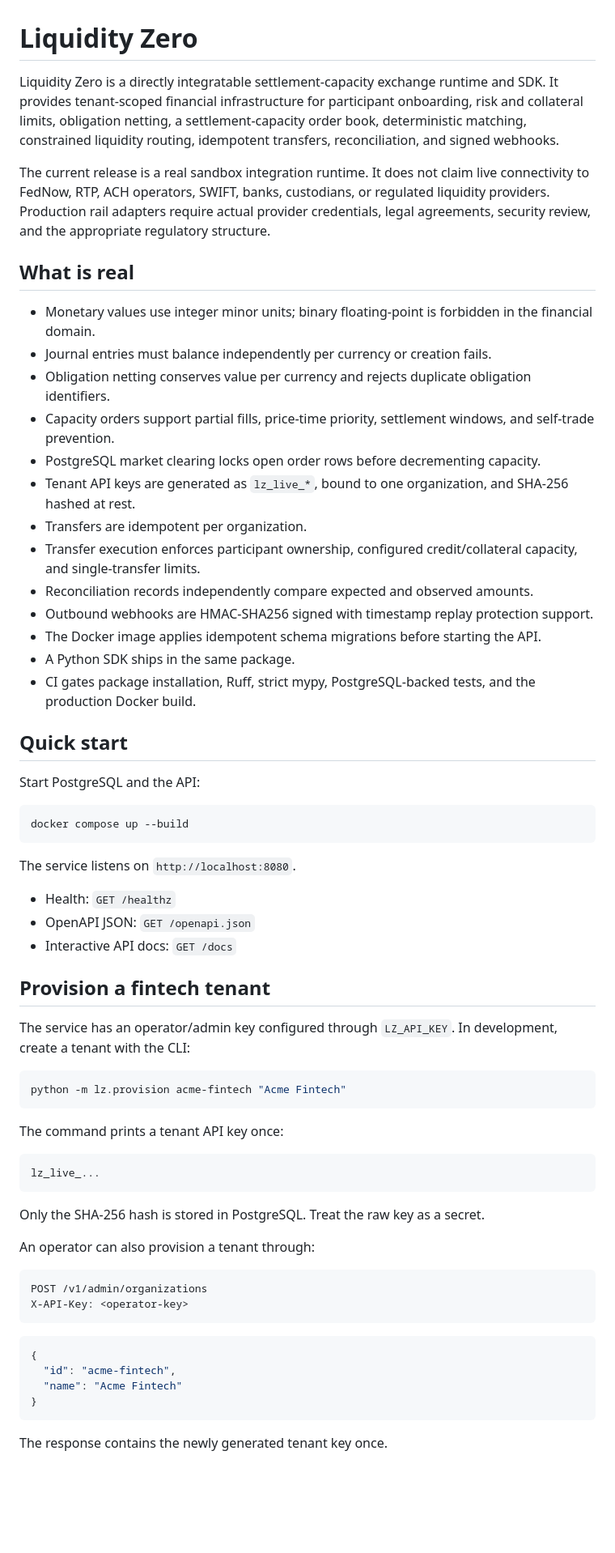
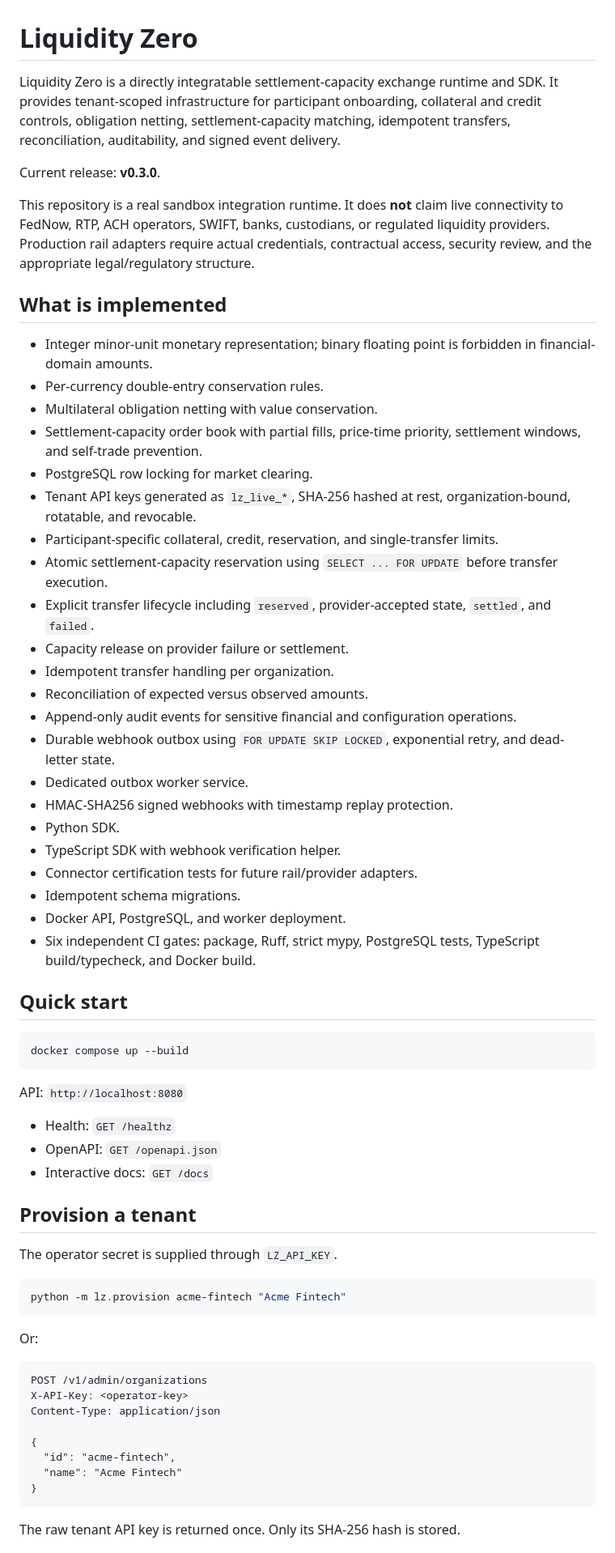
Before and after one commit to Rabba-Meghana/trial, a Markdown page: README.md, the part around one of its changes. Shown at 81% size. GitHub-like rendering; blank space fills up the shorter version.

````diff
--- a/README.md
+++ b/README.md
@@ -1,68 +1,68 @@
 # Liquidity Zero
 
-Liquidity Zero is a directly integratable settlement-capacity exchange runtime and SDK. It provides tenant-scoped financial infrastructure for participant onboarding, risk and collateral limits, obligation netting, a settlement-capacity order book, deterministic matching, constrained liquidity routing, idempotent transfers, reconciliation, and signed webhooks.
+Liquidity Zero is a directly integratable settlement-capacity exchange runtime and SDK. It provides tenant-scoped infrastructure for participant onboarding, collateral and credit controls, obligation netting, settlement-capacity matching, idempotent transfers, reconciliation, auditability, and signed event delivery.
 
-The current release is a real sandbox integration runtime. It does not claim live connectivity to FedNow, RTP, ACH operators, SWIFT, banks, custodians, or regulated liquidity providers. Production rail adapters require actual provider credentials, legal agreements, security review, and the appropriate regulatory structure.
+Current release: **v0.3.0**.
 
-## What is real
+This repository is a real sandbox integration runtime. It does **not** claim live connectivity to FedNow, RTP, ACH operators, SWIFT, banks, custodians, or regulated liquidity providers. Production rail adapters require actual credentials, contractual access, security review, and the appropriate legal/regulatory structure.
 
-- Monetary values use integer minor units; binary floating-point is forbidden in the financial domain.
-- Journal entries must balance independently per currency or creation fails.
-- Obligation netting conserves value per currency and rejects duplicate obligation identifiers.
-- Capacity orders support partial fills, price-time priority, settlement windows, and self-trade prevention.
-- PostgreSQL market clearing locks open order rows before decrementing capacity.
-- Tenant API keys are generated as `lz_live_*`, bound to one organization, and SHA-256 hashed at rest.
-- Transfers are idempotent per organization.
-- Transfer execution enforces participant ownership, configured credit/collateral capacity, and single-transfer limits.
-- Reconciliation records independently compare expected and observed amounts.
-- Outbound webhooks are HMAC-SHA256 signed with timestamp replay protection support.
-- The Docker image applies idempotent schema migrations before starting the API.
-- A Python SDK ships in the same package.
-- CI gates package installation, Ruff, strict mypy, PostgreSQL-backed tests, and the production Docker build.
+## What is implemented
+
+- Integer minor-unit monetary representation; binary floating point is forbidden in financial-domain amounts.
+- Per-currency double-entry conservation rules.
+- Multilateral obligation netting with value conservation.
+- Settlement-capacity order book with partial fills, price-time priority, settlement windows, and self-trade prevention.
+- PostgreSQL row locking for market clearing.
+- Tenant API keys generated as `lz_live_*`, SHA-256 hashed at rest, organization-bound, rotatable, and revocable.
+- Participant-specific collateral, credit, reservation, and single-transfer limits.
+- Atomic settlement-capacity reservation using `SELECT ... FOR UPDATE` before transfer execution.
+- Explicit transfer lifecycle including `reserved`, provider-accepted state, `settled`, and `failed`.
+- Capacity release on provider failure or settlement.
+- Idempotent transfer handling per organization.
+- Reconciliation of expected versus observed amounts.
+- Append-only audit events for sensitive financial and configuration operations.
+- Durable webhook outbox using `FOR UPDATE SKIP LOCKED`, exponential retry, and dead-letter state.
+- Dedicated outbox worker service.
+- HMAC-SHA256 signed webhooks with timestamp replay protection.
+- Python SDK.
+- TypeScript SDK with webhook verification helper.
+- Connector certification tests for future rail/provider adapters.
+- Idempotent schema migrations.
+- Docker API, PostgreSQL, and worker deployment.
+- Six independent CI gates: package, Ruff, strict mypy, PostgreSQL tests, TypeScript build/typecheck, and Docker build.
 
 ## Quick start
-
-Start PostgreSQL and the API:
 
 ```bash
 docker compose up --build
 ```
 
-The service listens on `http://localhost:8080`.
+API: `http://localhost:8080`
 
 - Health: `GET /healthz`
-- OpenAPI JSON: `GET /openapi.json`
-- Interactive API docs: `GET /docs`
+- OpenAPI: `GET /openapi.json`
+- Interactive docs: `GET /docs`
 
-## Provision a fintech tenant
+## Provision a tenant
 
-The service has an operator/admin key configured through `LZ_API_KEY`. In development, create a tenant with the CLI:
+The operator secret is supplied through `LZ_API_KEY`.
 
 ```bash
 python -m lz.provision acme-fintech "Acme Fintech"
 ```
 
-The command prints a tenant API key once:
-
-```text
-lz_live_...
-```
-
-Only the SHA-256 hash is stored in PostgreSQL. Treat the raw key as a secret.
-
-An operator can also provision a tenant through:
+Or:
 
 ```http
 POST /v1/admin/organizations
 X-API-Key: <operator-key>
-```
+Content-Type: application/json
 
-```json
 {
   "id": "acme-fintech",
   "name": "Acme Fintech"
 }
 ```
 
-The response contains the newly generated tenant key once.
+The raw tenant API key is returned once. Only its SHA-256 hash is stored.
 
````
Also changed, not shown: other parts of README.md (+104 -182 lines).
